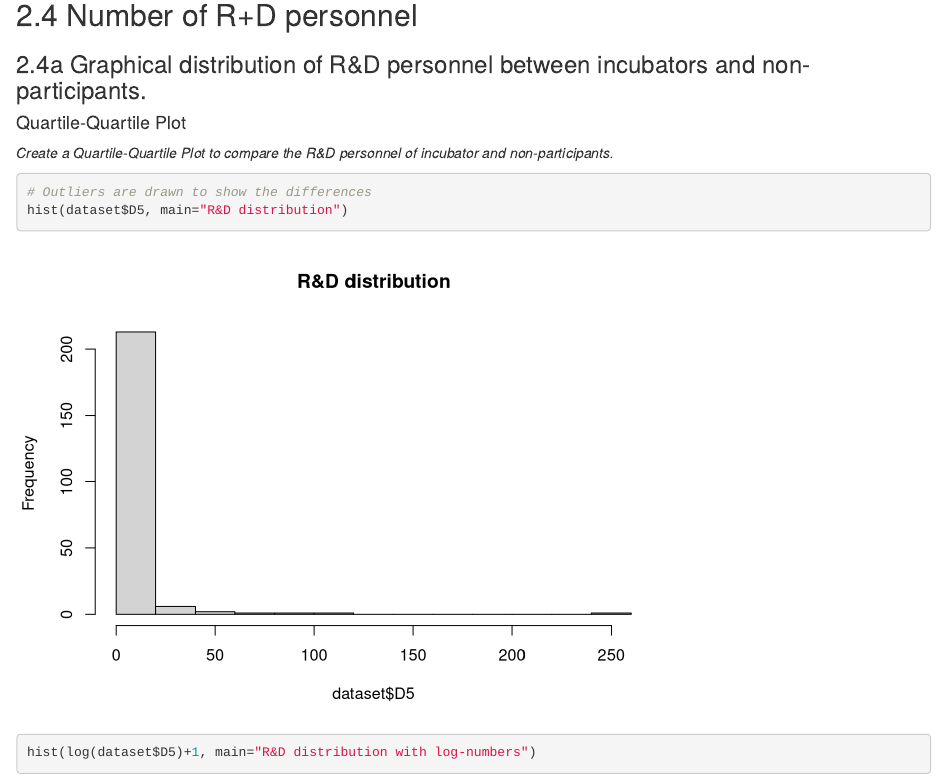
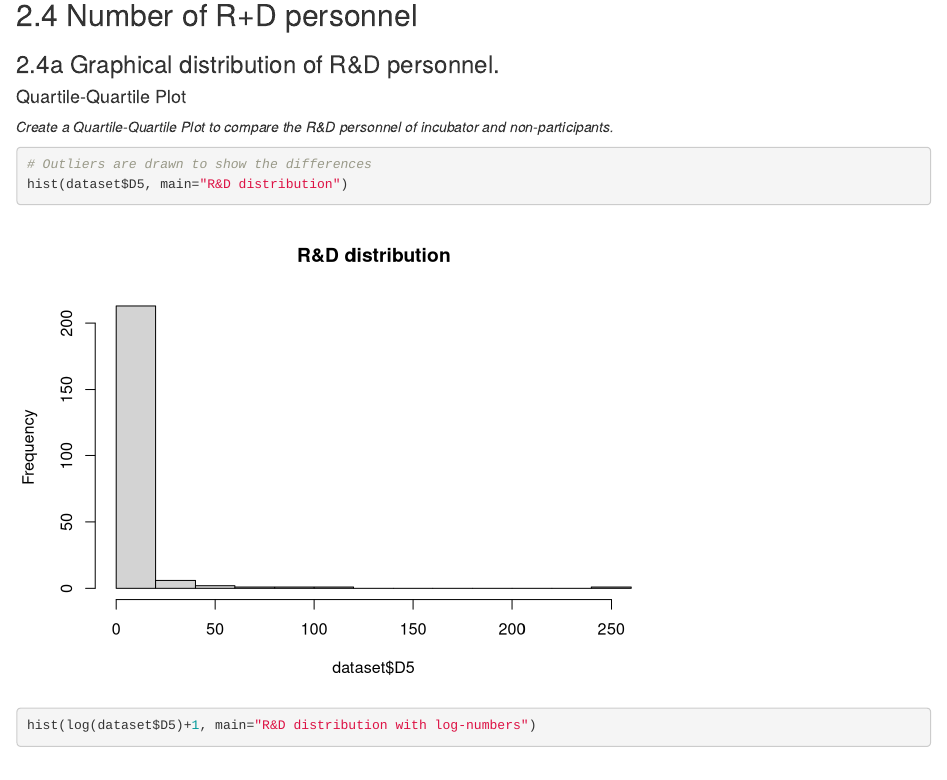
Before and after one commit to kevinsaner91/Business-Analytics, an R Markdown document (Data Analysis/Data Analysis.Rmd): the page in a window 1100 px wide, from 8420 px down. Rendered offline with R 4.5, knitr and Pandoc, with nearby package versions; some code elsewhere in the file could not run offline.

Commit message:
Small title change for 2.4a

```diff
--- a/Data Analysis/Data Analysis.Rmd
+++ b/Data Analysis/Data Analysis.Rmd
@@ -242,7 +242,7 @@ cV
 As p-value of the chi-squered test of `r chiresult$p.value` is greater than the 0.05 significance level, we do not reject the null hypothesis that the satisfaction of the product development process is independent on the incubation program. According to the documentation, a Cramer's V in the range of [0, 0.3] is considered as weak and the result of a value of `r cV` is therefore considered as a weak. To conclude the two results, even if there is an dependency of the satisfaction of the product development process with the incubation program, this dependency seems to be weak.
 
 ## 2.4 Number of R+D personnel
-### 2.4a Graphical distribution of R&D personnel between incubators and non-participants.
+### 2.4a Graphical distribution of R&D personnel.
 #### Quartile-Quartile Plot
 
 *Create a Quartile-Quartile Plot to compare the R&D personnel of incubator and non-participants.*
```
